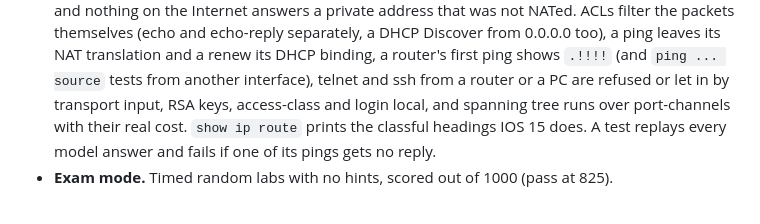
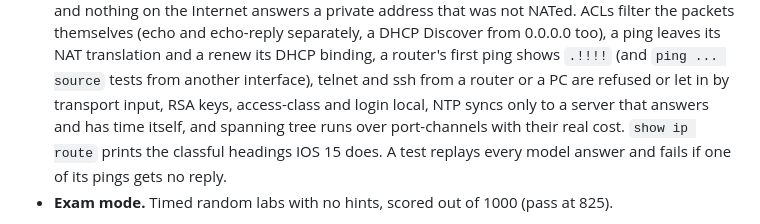
Before and after one commit to arpwatcher/backrooms, a Markdown page: README.md, the part around the change. GitHub-like rendering.

Commit message:
readme: ntp
Co-Authored-By: Claude Opus 5.5 <noreply@anthropic.com>
Claude-Session: https://claude.ai/code/session_01DKqSYpXcHfRcwFMhr8jyc9

```diff
--- a/README.md
+++ b/README.md
@@ -160,8 +160,9 @@ English.
   renew its DHCP binding, a router's first ping shows `.!!!!` (and
   `ping ... source` tests from another interface), telnet and ssh from a
   router or a PC are refused or let in by transport input, RSA keys,
-  access-class and login local, and spanning tree runs over port-channels
-  with their real cost. `show ip route` prints the classful headings IOS 15
+  access-class and login local, NTP syncs only to a server that answers
+  and has time itself, and spanning tree runs over port-channels with their
+  real cost. `show ip route` prints the classful headings IOS 15
   does. A test replays every model answer and fails if one of its pings
   gets no reply.
 - **Exam mode.** Timed random labs with no hints, scored out of 1000
```
